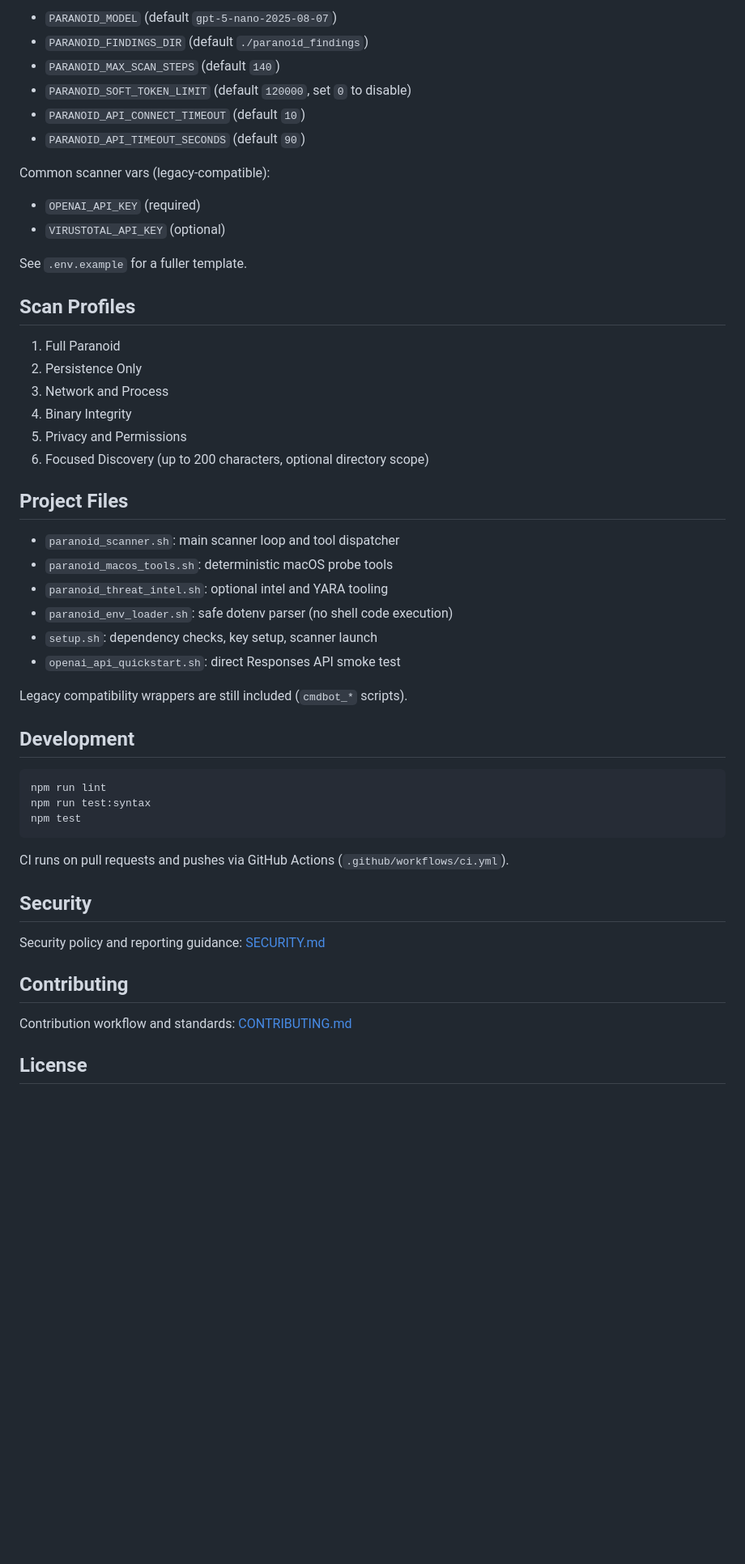
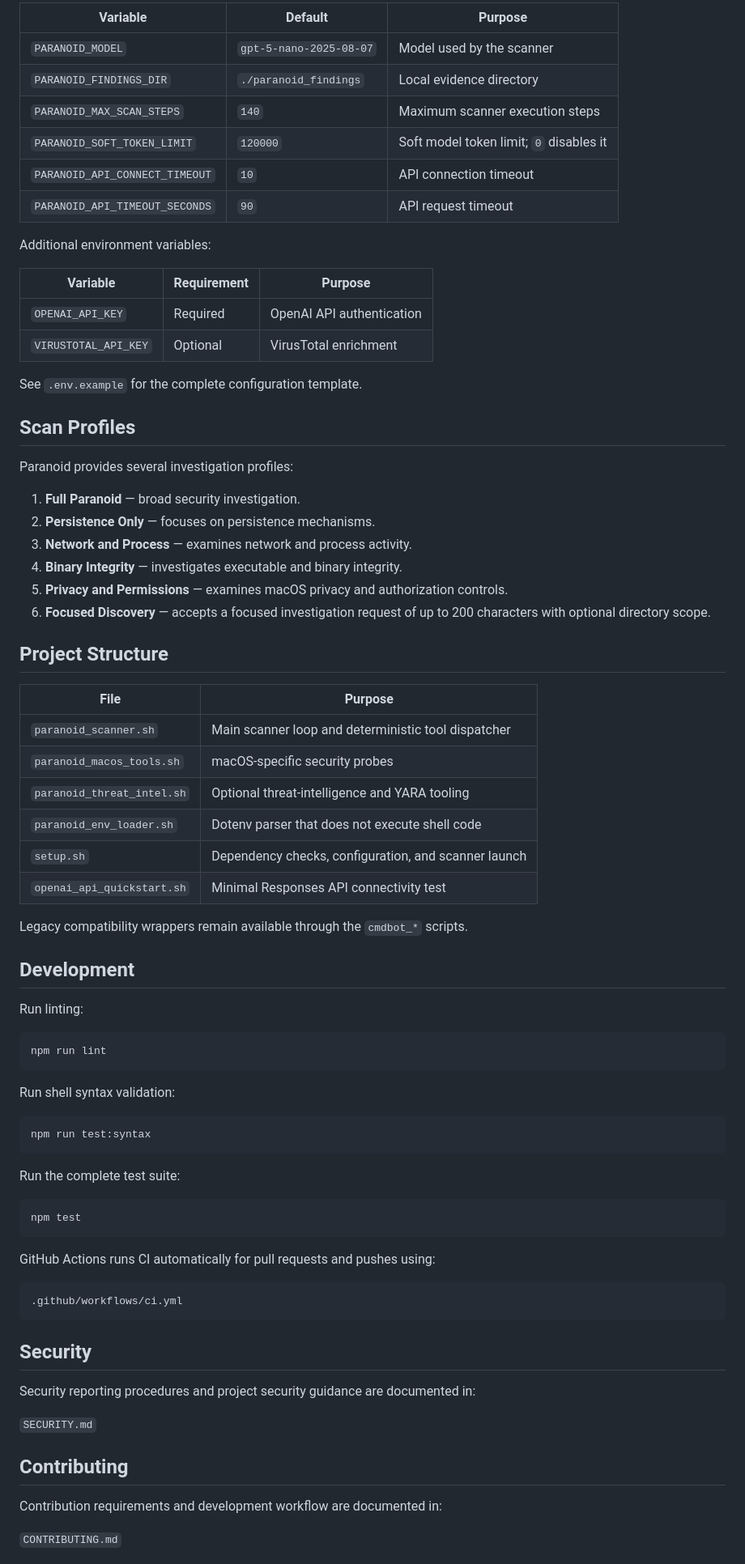
Before and after one commit to cwasdf/paranoid, a Markdown page: README.md, the part around one of its changes. Shown at 81% size. GitHub-like rendering; blank space fills up the shorter version.

Commit message:
Revise README for clarity on project status
Updated README to clarify project status and functionality.

````diff
--- a/README.md
+++ b/README.md
@@ -62,55 +78,81 @@ Primary (preferred):
 
-- `PARANOID_MODEL` (default `gpt-5-nano-2025-08-07`)
-- `PARANOID_FINDINGS_DIR` (default `./paranoid_findings`)
-- `PARANOID_MAX_SCAN_STEPS` (default `140`)
-- `PARANOID_SOFT_TOKEN_LIMIT` (default `120000`, set `0` to disable)
-- `PARANOID_API_CONNECT_TIMEOUT` (default `10`)
-- `PARANOID_API_TIMEOUT_SECONDS` (default `90`)
+| Variable | Default | Purpose |
+|---|---|---|
+| `PARANOID_MODEL` | `gpt-5-nano-2025-08-07` | Model used by the scanner |
+| `PARANOID_FINDINGS_DIR` | `./paranoid_findings` | Local evidence directory |
+| `PARANOID_MAX_SCAN_STEPS` | `140` | Maximum scanner execution steps |
+| `PARANOID_SOFT_TOKEN_LIMIT` | `120000` | Soft model token limit; `0` disables it |
+| `PARANOID_API_CONNECT_TIMEOUT` | `10` | API connection timeout |
+| `PARANOID_API_TIMEOUT_SECONDS` | `90` | API request timeout |
 
-Common scanner vars (legacy-compatible):
+Additional environment variables:
 
-- `OPENAI_API_KEY` (required)
-- `VIRUSTOTAL_API_KEY` (optional)
+| Variable | Requirement | Purpose |
+|---|---|---|
+| `OPENAI_API_KEY` | Required | OpenAI API authentication |
+| `VIRUSTOTAL_API_KEY` | Optional | VirusTotal enrichment |
 
-See `.env.example` for a fuller template.
+See `.env.example` for the complete configuration template.
 
 ## Scan Profiles
 
-1. Full Paranoid
-2. Persistence Only
-3. Network and Process
-4. Binary Integrity
-5. Privacy and Permissions
-6. Focused Discovery (up to 200 characters, optional directory scope)
+Paranoid provides several investigation profiles:
 
-## Project Files
+1. **Full Paranoid** — broad security investigation.
+2. **Persistence Only** — focuses on persistence mechanisms.
+3. **Network and Process** — examines network and process activity.
+4. **Binary Integrity** — investigates executable and binary integrity.
+5. **Privacy and Permissions** — examines macOS privacy and authorization controls.
+6. **Focused Discovery** — accepts a focused investigation request of up to 200 characters with optional directory scope.
 
-- `paranoid_scanner.sh`: main scanner loop and tool dispatcher
-- `paranoid_macos_tools.sh`: deterministic macOS probe tools
-- `paranoid_threat_intel.sh`: optional intel and YARA tooling
-- `paranoid_env_loader.sh`: safe dotenv parser (no shell code execution)
-- `setup.sh`: dependency checks, key setup, scanner launch
-- `openai_api_quickstart.sh`: direct Responses API smoke test
+## Project Structure
 
-Legacy compatibility wrappers are still included (`cmdbot_*` scripts).
+| File | Purpose |
+|---|---|
+| `paranoid_scanner.sh` | Main scanner loop and deterministic tool dispatcher |
+| `paranoid_macos_tools.sh` | macOS-specific security probes |
+| `paranoid_threat_intel.sh` | Optional threat-intelligence and YARA tooling |
+| `paranoid_env_loader.sh` | Dotenv parser that does not execute shell code |
+| `setup.sh` | Dependency checks, configuration, and scanner launch |
+| `openai_api_quickstart.sh` | Minimal Responses API connectivity test |
+
+Legacy compatibility wrappers remain available through the `cmdbot_*` scripts.
 
 ## Development
 
+Run linting:
+
 ```bash
 npm run lint
+```
+
+Run shell syntax validation:
+
+```bash
 npm run test:syntax
+```
+
+Run the complete test suite:
+
+```bash
 npm test
 ```
 
-CI runs on pull requests and pushes via GitHub Actions (`.github/workflows/ci.yml`).
+GitHub Actions runs CI automatically for pull requests and pushes using:
+
+```text
+.github/workflows/ci.yml
+```
 
 ## Security
 
-Security policy and reporting guidance: [SECURITY.md](SECURITY.md)
+Security reporting procedures and project security guidance are documented in:
+
+`SECURITY.md`
 
 ## Contributing
 
-Contribution workflow and standards: [CONTRIBUTING.md](CONTRIBUTING.md)
+Contribution requirements and development workflow are documented in:
 
-## License
+`CONTRIBUTING.md`
 
````
Also changed, not shown: other parts of README.md (+48 -28 lines).
